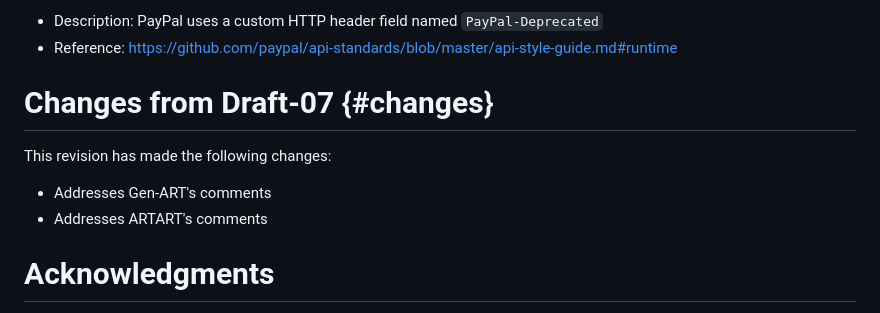
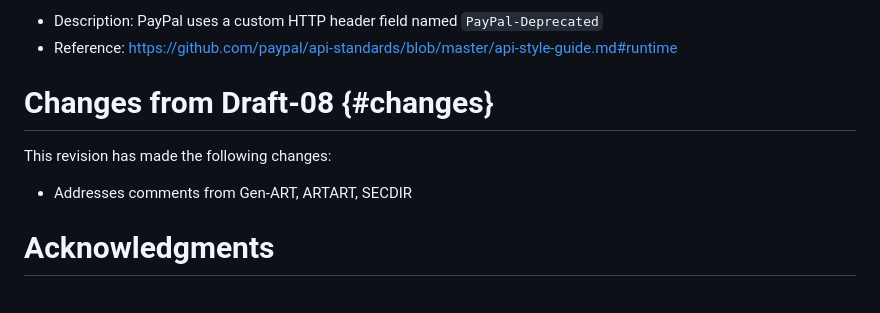
Before and after one commit to ietf-wg-httpapi/deprecation-header, a Markdown page: draft-ietf-httpapi-deprecation-header.md, the part around the change printed below. Rendered like a GitHub page.

Commit message:
#37 changes for draft 09 to send to rfc editors

```diff
--- a/draft-ietf-httpapi-deprecation-header.md
+++ b/draft-ietf-httpapi-deprecation-header.md
@@ -250,12 +250,11 @@ Organization: PayPal
 - Reference: https://github.com/paypal/api-standards/blob/master/api-style-guide.md#runtime
 
 
-# Changes from Draft-07 {#changes}
+# Changes from Draft-08 {#changes}
 
 This revision has made the following changes:
 
-* Addresses Gen-ART's comments
-* Addresses ARTART's comments
+* Addresses comments from Gen-ART, ARTART, SECDIR
 
 
 # Acknowledgments
```
Also changed, not shown: other parts of draft-ietf-httpapi-deprecation-header.md (+1 -1 lines).
